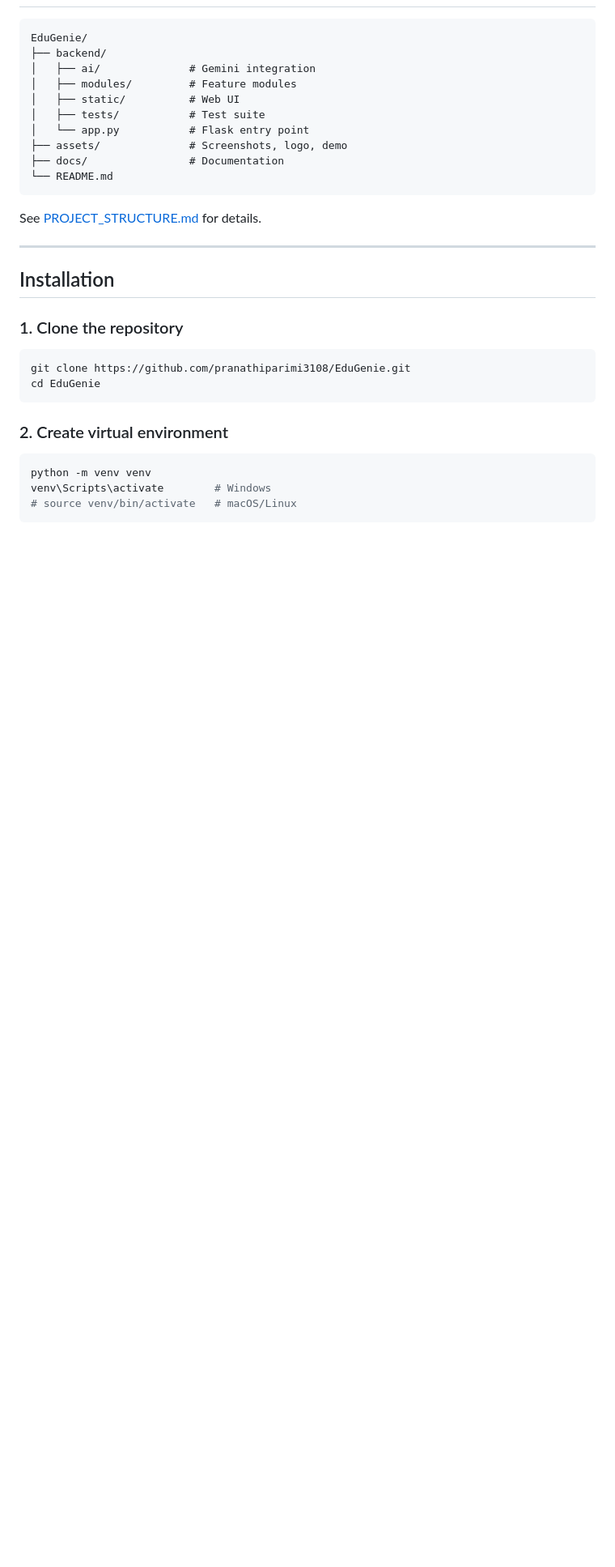
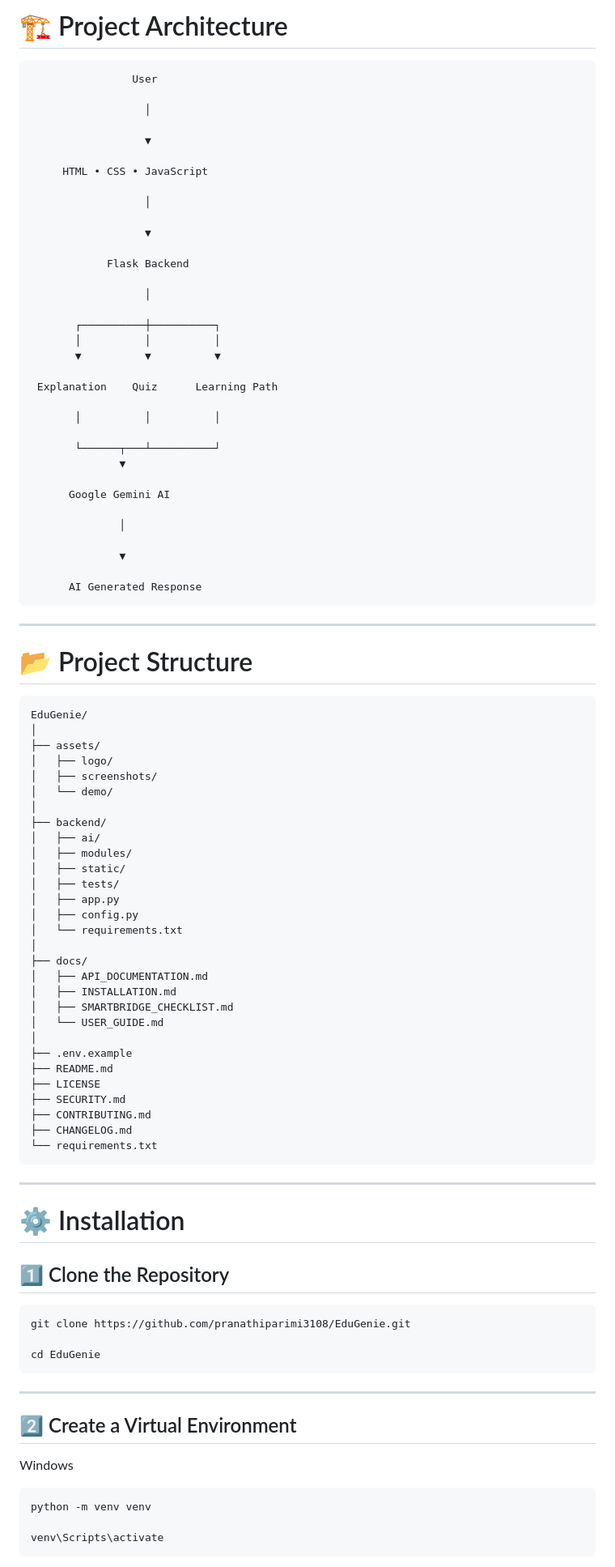
Before and after one commit to pranathiparimi3108/EduGenie, a Markdown page: README.md, the part around one of its changes. Shown at 81% size. Drawn GitHub-style; blank space fills up the shorter version.

````diff
--- a/README.md
+++ b/README.md
@@ -38,35 +85,99 @@
+# 🏗 Project Architecture
+
+```
+                User
+
+                  │
+
+                  ▼
+
+     HTML • CSS • JavaScript
+
+                  │
+
+                  ▼
+
+            Flask Backend
+
+                  │
+
+       ┌──────────┼──────────┐
+       │          │          │
+       ▼          ▼          ▼
+
+ Explanation    Quiz      Learning Path
+
+       │          │          │
+
+       └──────┬───┴──────────┘
+              ▼
+
+      Google Gemini AI
+
+              │
+
+              ▼
+
+      AI Generated Response
+```
+
+---
+
+# 📂 Project Structure
 
 ```
 EduGenie/
+│
+├── assets/
+│   ├── logo/
+│   ├── screenshots/
+│   └── demo/
+│
 ├── backend/
-│   ├── ai/              # Gemini integration
-│   ├── modules/         # Feature modules
-│   ├── static/          # Web UI
-│   ├── tests/           # Test suite
-│   └── app.py           # Flask entry point
-├── assets/              # Screenshots, logo, demo
-├── docs/                # Documentation
-└── README.md
+│   ├── ai/
+│   ├── modules/
+│   ├── static/
+│   ├── tests/
+│   ├── app.py
+│   ├── config.py
+│   └── requirements.txt
+│
+├── docs/
+│   ├── API_DOCUMENTATION.md
+│   ├── INSTALLATION.md
+│   ├── SMARTBRIDGE_CHECKLIST.md
+│   └── USER_GUIDE.md
+│
+├── .env.example
+├── README.md
+├── LICENSE
+├── SECURITY.md
+├── CONTRIBUTING.md
+├── CHANGELOG.md
+└── requirements.txt
 ```
-
-See [PROJECT_STRUCTURE.md](PROJECT_STRUCTURE.md) for details.
 
 ---
 
-## Installation
+# ⚙ Installation
 
-### 1. Clone the repository
+## 1️⃣ Clone the Repository
 
 ```bash
 git clone https://github.com/pranathiparimi3108/EduGenie.git
+
 cd EduGenie
 ```
 
-### 2. Create virtual environment
+---
+
+## 2️⃣ Create a Virtual Environment
+
+Windows
 
 ```bash
 python -m venv venv
-venv\Scripts\activate        # Windows
-# source venv/bin/activate   # macOS/Linux
+
+venv\Scripts\activate
 ```
 
````
Also changed, not shown: other parts of README.md (+319 -86 lines).
